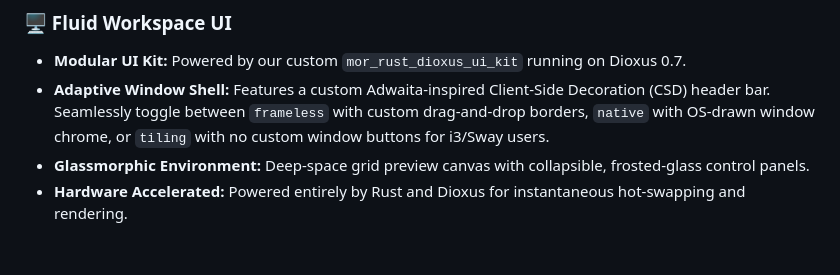
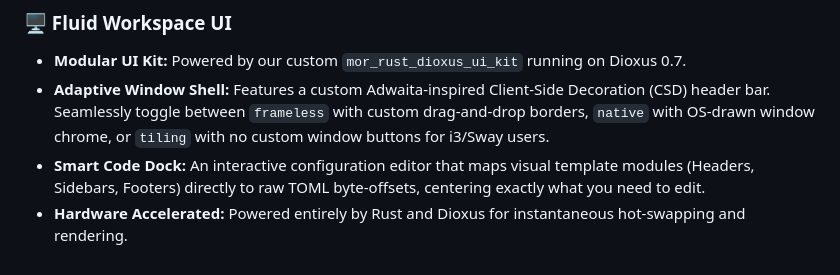
Before and after one commit to MoribundInstitute/mor_blogger_theme_editor, a Markdown page: docs/README_PARTS/04_core_capabilities.md, the part around the change. GitHub-like rendering.

```diff
--- a/docs/README_PARTS/04_core_capabilities.md
+++ b/docs/README_PARTS/04_core_capabilities.md
@@ -12,5 +12,5 @@
 ### 🖥️ Fluid Workspace UI
 - **Modular UI Kit:** Powered by our custom `mor_rust_dioxus_ui_kit` running on Dioxus 0.7.
 - **Adaptive Window Shell:** Features a custom Adwaita-inspired Client-Side Decoration (CSD) header bar. Seamlessly toggle between `frameless` with custom drag-and-drop borders, `native` with OS-drawn window chrome, or `tiling` with no custom window buttons for i3/Sway users.
-- **Glassmorphic Environment:** Deep-space grid preview canvas with collapsible, frosted-glass control panels.
+- **Smart Code Dock:** An interactive configuration editor that maps visual template modules (Headers, Sidebars, Footers) directly to raw TOML byte-offsets, centering exactly what you need to edit.
 - **Hardware Accelerated:** Powered entirely by Rust and Dioxus for instantaneous hot-swapping and rendering.
```
Also changed, not shown: README.md (+4 -5 lines), docs/README_PARTS/05_archictecture.md (+3 -3 lines), docs/screenshots/editor_preview.png.
